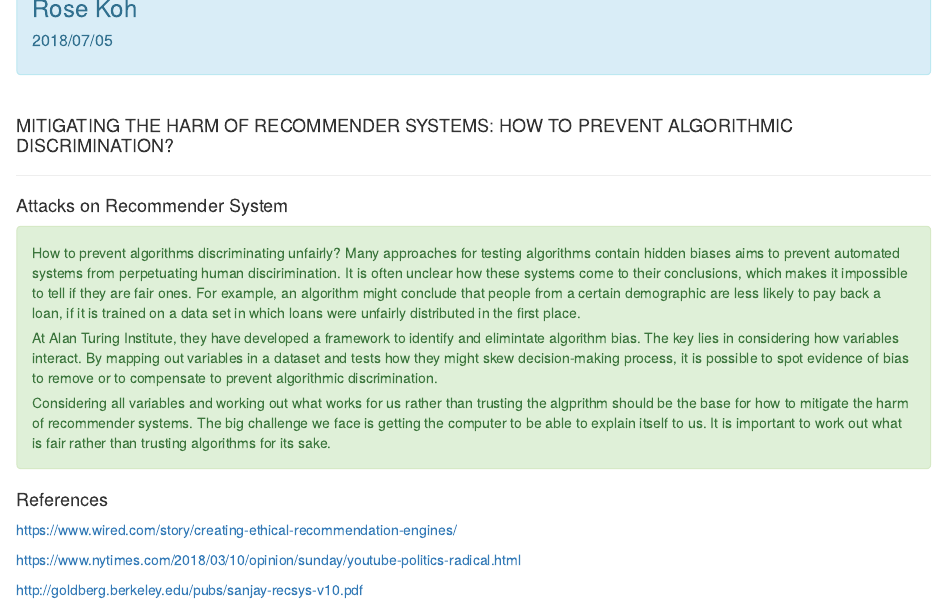
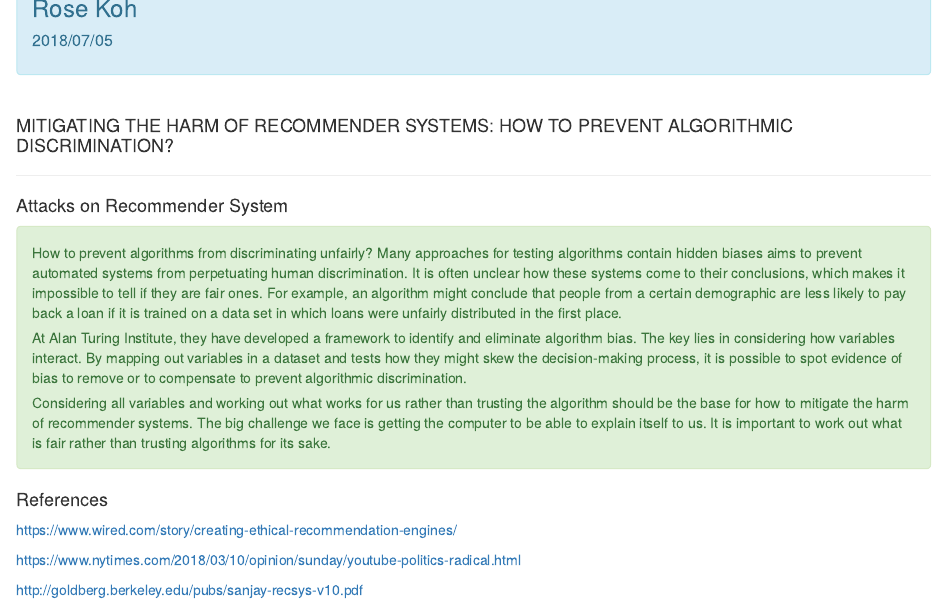
Before and after one commit to silverrainb/recommender-system-research, an R Markdown document (discussion4.Rmd): the page in a window 1100 px wide, from 150 px down. The pictures show the output file discussion4.html that the author committed with the source, opened offline.

Commit message:
update discussion4

```diff
--- a/discussion4.Rmd
+++ b/discussion4.Rmd
@@ -32,11 +32,11 @@ font-style: italic;
 
 <div class="alert alert-success" role="alert">
 
-How to prevent algorithms discriminating unfairly?  Many approaches for testing algorithms contain hidden biases aims to prevent automated systems from perpetuating human discirimination.  It is often unclear how these systems come to their conclusions, which makes it impossible to tell if they are fair ones.  For example, an algorithm might conclude that people from a certain demographic are less likely to pay back a loan,  if it is trained on a data set in which loans were unfairly distributed in the first place.
+How to prevent algorithms from discriminating unfairly?  Many approaches for testing algorithms contain hidden biases aims to prevent automated systems from perpetuating human discrimination.  It is often unclear how these systems come to their conclusions, which makes it impossible to tell if they are fair ones.  For example, an algorithm might conclude that people from a certain demographic are less likely to pay back a loan if it is trained on a data set in which loans were unfairly distributed in the first place.
 
-At Alan Turing Institute, they have developed a framework to identify and elimintate algorithm bias.  The key lies in considering how variables interact.  By mapping out variables in a dataset and tests how they might skew decision-making process, it is possible to spot evidence of bias to remove or to compensate to prevent algorithmic discrimination.
+At Alan Turing Institute, they have developed a framework to identify and eliminate algorithm bias.  The key lies in considering how variables interact.  By mapping out variables in a dataset and tests how they might skew the decision-making process, it is possible to spot evidence of bias to remove or to compensate to prevent algorithmic discrimination.
 
-Considering all variables and working out what works for us rather than trusting the algprithm should be the base for how to mitigate the harm of recommender systems.  The big challenge we face is getting the computer to be able to explain itself to us.  It is important to work out what is fair rather than trusting algorithms for its sake.
+Considering all variables and working out what works for us rather than trusting the algorithm should be the base for how to mitigate the harm of recommender systems.  The big challenge we face is getting the computer to be able to explain itself to us.  It is important to work out what is fair rather than trusting algorithms for its sake.
 </div>
 
 #### References
```
Also changed, not shown: discussion4.html.
